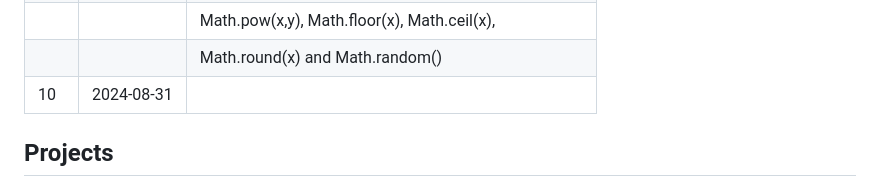
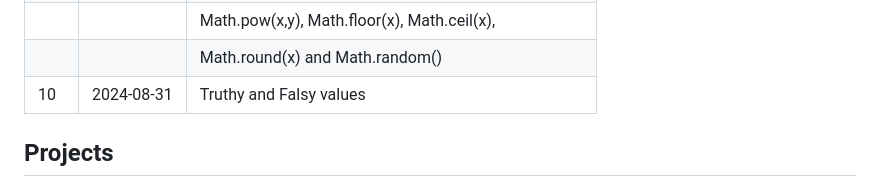
Before and after one commit to Sanjeev98singh/100-Days-Of-Javascript, a Markdown page: README.md, the part around the change. GitHub-like rendering.

```diff
--- a/README.md
+++ b/README.md
@@ -47,7 +47,7 @@ This repository is a personal challenge to improve my JavaScript skills by codin
 | 9   | 2024-08-27 | Math.PI, Math.SQRT2, Math.E, Math.sqrt(),        |
 |     |            | Math.pow(x,y), Math.floor(x), Math.ceil(x),      |
 |     |            | Math.round(x) and Math.random()                  |
-| 10  | 2024-08-31 |
+| 10  | 2024-08-31 | Truthy and Falsy values                          |
 ## Projects
 
 1. **Project Name**: Description of the project and key features.
```
